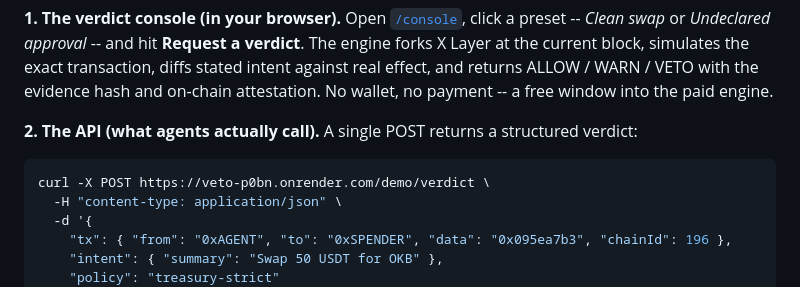
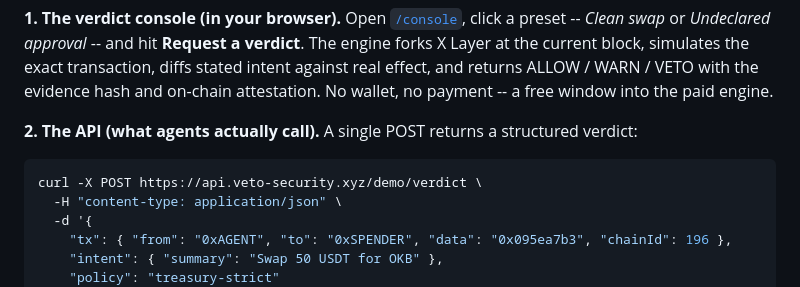
Before and after one commit to 0xkinno/veto, a Markdown page: README.md, the part around the change. Drawn GitHub-style.

````diff
--- a/README.md
+++ b/README.md
@@ -178,7 +178,7 @@ The engine is real. You can watch it rule in three ways.
 **2. The API (what agents actually call).** A single POST returns a structured verdict:
 
 ```bash
-curl -X POST https://veto-p0bn.onrender.com/demo/verdict \
+curl -X POST https://api.veto-security.xyz/demo/verdict \
   -H "content-type: application/json" \
   -d '{
     "tx": { "from": "0xAGENT", "to": "0xSPENDER", "data": "0x095ea7b3", "chainId": 196 },
````
